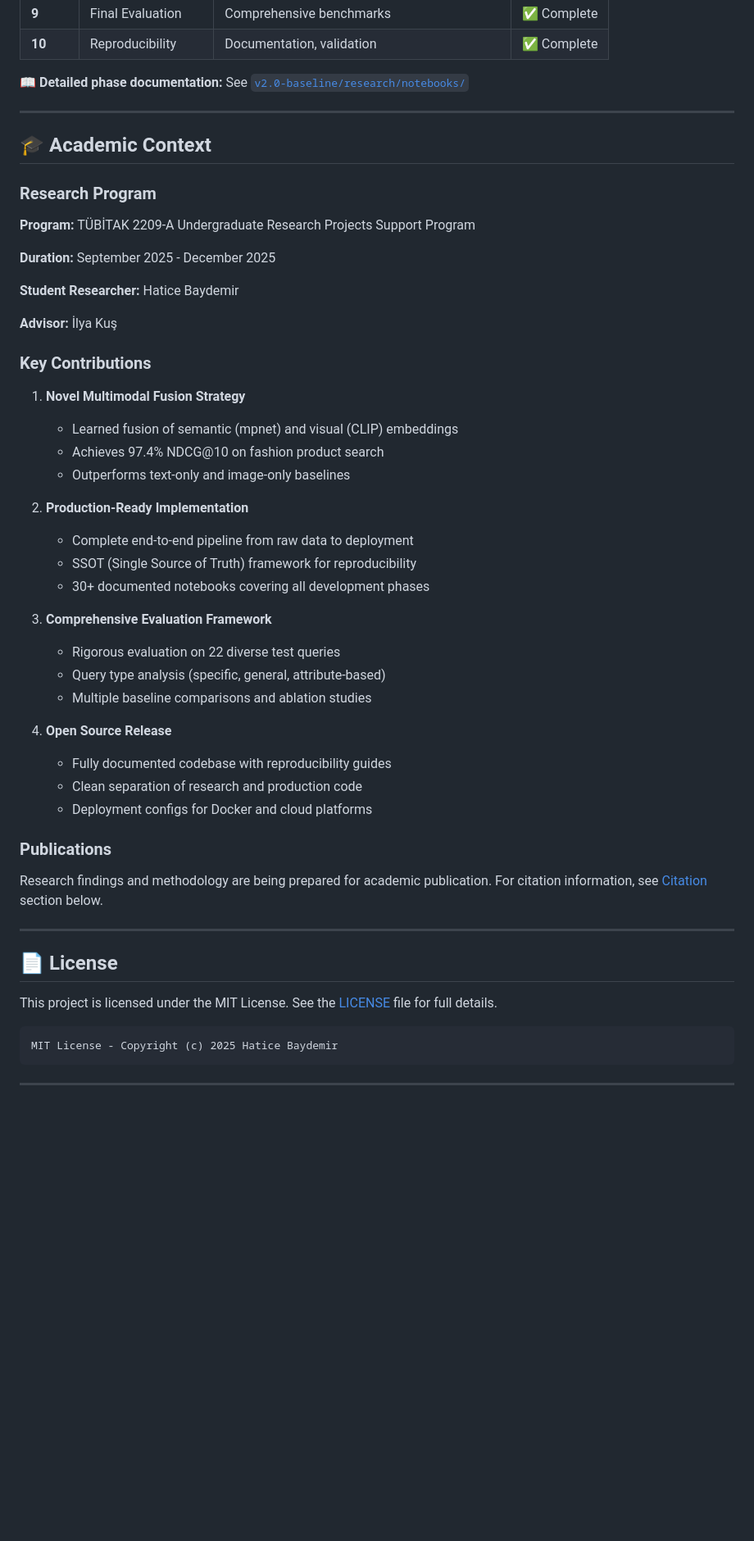
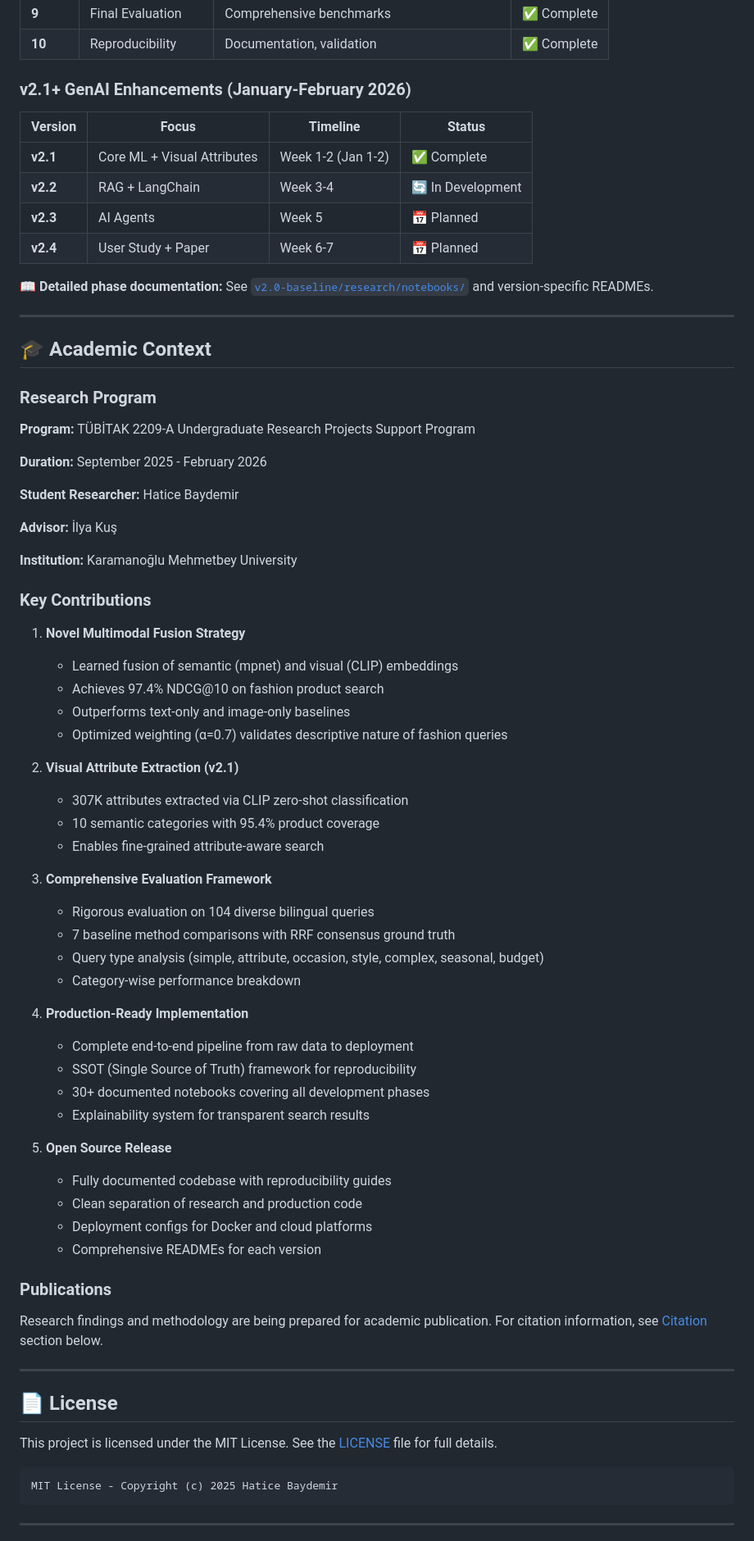
Before and after one commit to haticebaydemir/ai-fashion-assistant-v2, a Markdown page: README.md, the part around one of its changes. Shown at 82% size. Rendered like a GitHub page; blank space fills up the shorter version.

````diff
--- a/README.md
+++ b/README.md
@@ -293,7 +398,16 @@ The project was developed in 10 phases over 4 months (September-December 2025):
 | **9** | Final Evaluation | Comprehensive benchmarks | ✅ Complete |
 | **10** | Reproducibility | Documentation, validation | ✅ Complete |
 
-**📖 Detailed phase documentation:** See [`v2.0-baseline/research/notebooks/`](./v2.0-baseline/research/notebooks/)
+### v2.1+ GenAI Enhancements (January-February 2026)
+
+| Version | Focus | Timeline | Status |
+|---------|-------|----------|--------|
+| **v2.1** | Core ML + Visual Attributes | Week 1-2 (Jan 1-2) | ✅ Complete |
+| **v2.2** | RAG + LangChain | Week 3-4 | 🔄 In Development |
+| **v2.3** | AI Agents | Week 5 | 📅 Planned |
+| **v2.4** | User Study + Paper | Week 6-7 | 📅 Planned |
+
+**📖 Detailed phase documentation:** See [`v2.0-baseline/research/notebooks/`](./v2.0-baseline/research/notebooks/) and version-specific READMEs.
 
 ---
 
@@ -303,11 +417,13 @@ The project was developed in 10 phases over 4 months (September-December 2025):
 
 **Program:** TÜBİTAK 2209-A Undergraduate Research Projects Support Program
 
-**Duration:** September 2025 - December 2025
+**Duration:** September 2025 - February 2026
 
 **Student Researcher:** Hatice Baydemir
 
 **Advisor:** İlya Kuş
+
+**Institution:** Karamanoğlu Mehmetbey University
 
 ### Key Contributions
 
@@ -315,21 +431,30 @@ The project was developed in 10 phases over 4 months (September-December 2025):
    - Learned fusion of semantic (mpnet) and visual (CLIP) embeddings
    - Achieves 97.4% NDCG@10 on fashion product search
    - Outperforms text-only and image-only baselines
+   - Optimized weighting (α=0.7) validates descriptive nature of fashion queries
 
-2. **Production-Ready Implementation**
+2. **Visual Attribute Extraction (v2.1)**
+   - 307K attributes extracted via CLIP zero-shot classification
+   - 10 semantic categories with 95.4% product coverage
+   - Enables fine-grained attribute-aware search
+
+3. **Comprehensive Evaluation Framework**
+   - Rigorous evaluation on 104 diverse bilingual queries
+   - 7 baseline method comparisons with RRF consensus ground truth
+   - Query type analysis (simple, attribute, occasion, style, complex, seasonal, budget)
+   - Category-wise performance breakdown
+
+4. **Production-Ready Implementation**
    - Complete end-to-end pipeline from raw data to deployment
    - SSOT (Single Source of Truth) framework for reproducibility
    - 30+ documented notebooks covering all development phases
+   - Explainability system for transparent search results
 
-3. **Comprehensive Evaluation Framework**
-   - Rigorous evaluation on 22 diverse test queries
-   - Query type analysis (specific, general, attribute-based)
-   - Multiple baseline comparisons and ablation studies
-
-4. **Open Source Release**
+5. **Open Source Release**
    - Fully documented codebase with reproducibility guides
    - Clean separation of research and production code
    - Deployment configs for Docker and cloud platforms
+   - Comprehensive READMEs for each version
 
 ### Publications
 
@@ -340,7 +465,6 @@ Research findings and methodology are being prepared for academic publication. F
 ## 📄 License
 
 This project is licensed under the MIT License. See the [LICENSE](LICENSE) file for full details.
-
 ```
 MIT License - Copyright (c) 2025 Hatice Baydemir
 ```
````
Also changed, not shown: other parts of README.md (+135 -27 lines).
